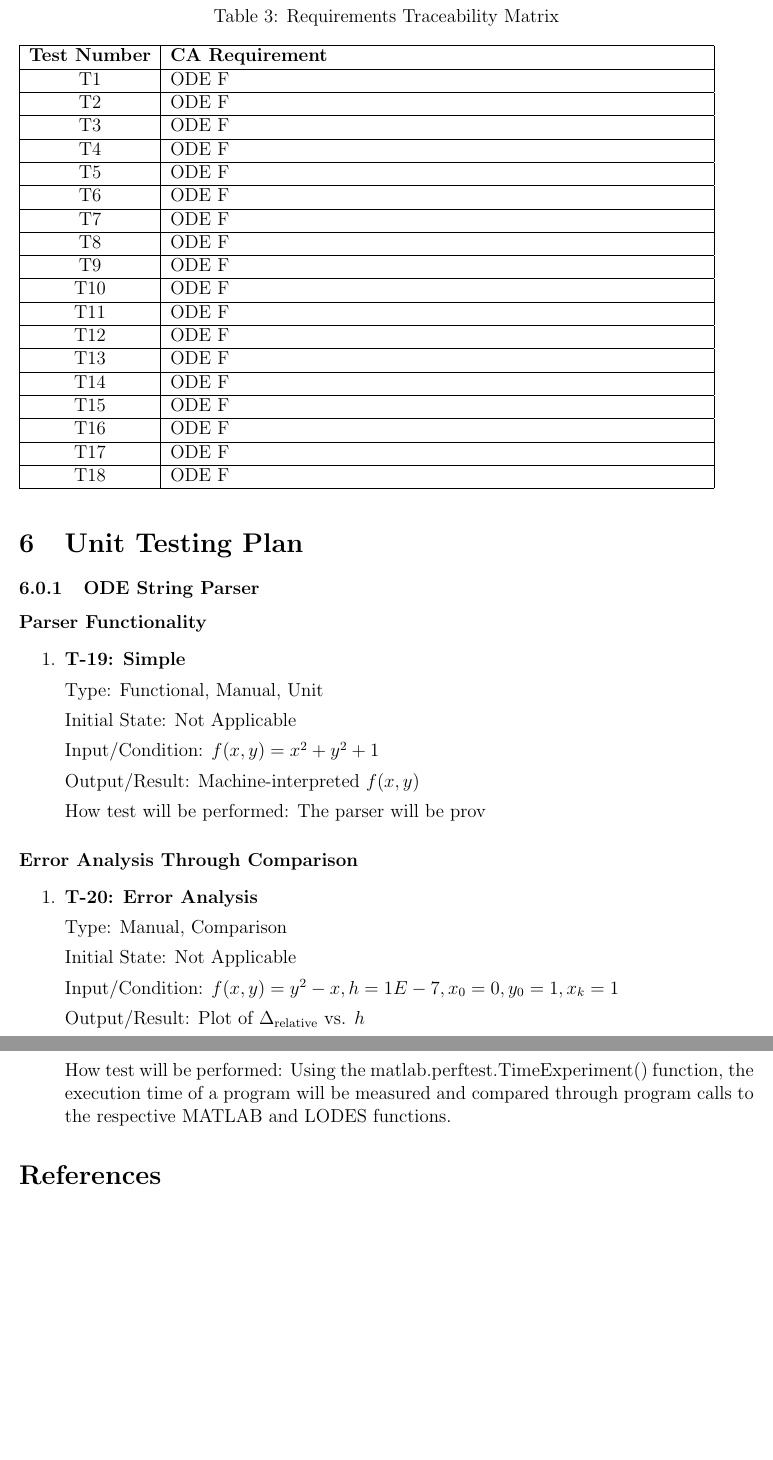
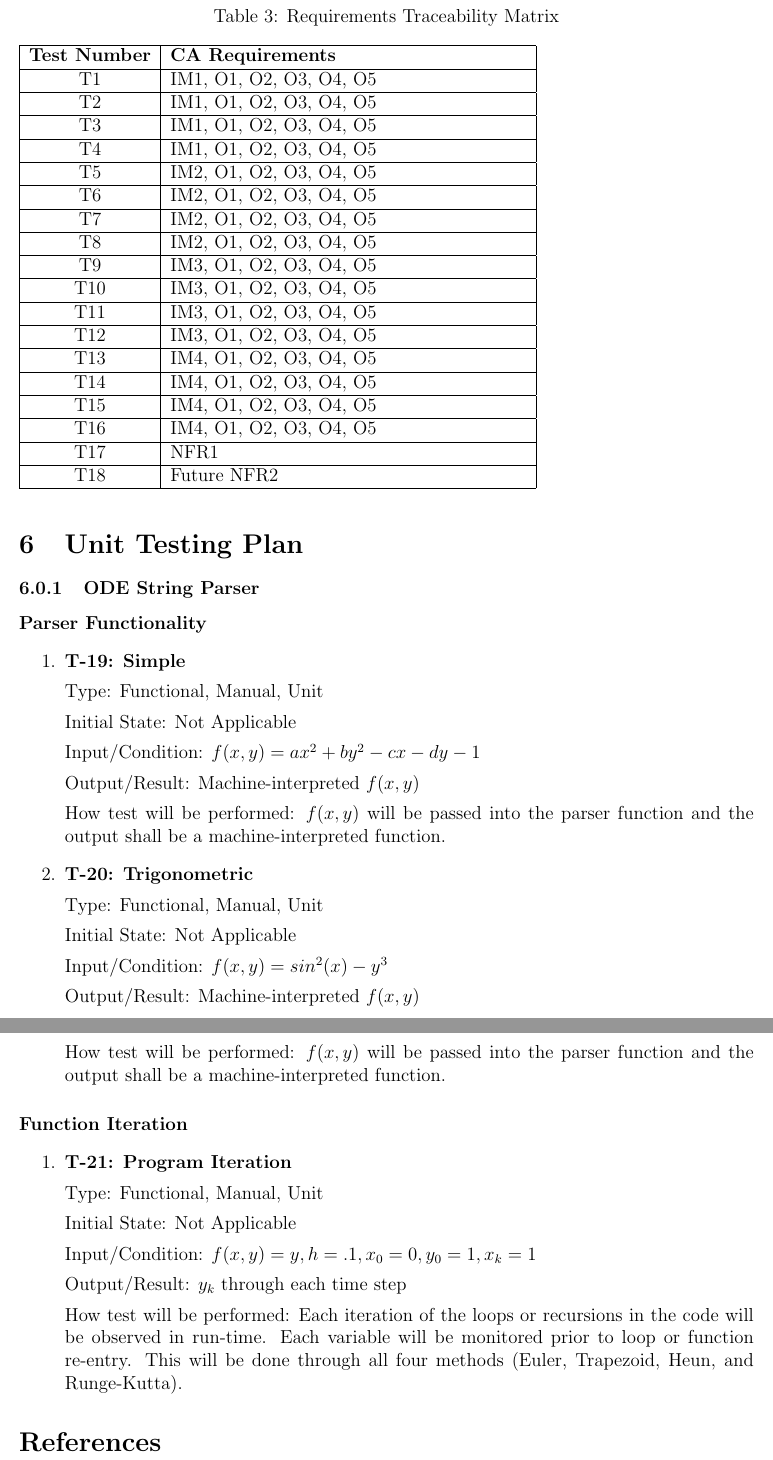
Before and after one commit to aoananp/cas741, a LaTeX document (Doc/TestPlan/TestPlan.tex): two parts of pages 13 and 14 of 15, joined at a grey line, cut so that both start at the same text, the shorter picture padded with empty space. Compiled offline with pdfLaTeX.

Commit message:
Document in draft. Cleanup underway.

```diff
--- a/Doc/TestPlan/TestPlan.tex
+++ b/Doc/TestPlan/TestPlan.tex
@@ -532,28 +532,28 @@ The following table shows the traceability mapping for the test cases laid out i
 \begin{table} [H]
   \caption{Requirements Traceability Matrix}
   \label{Table:Table_Traceability}
-\begin{tabular}{|c|p{12cm}|}
+\begin{tabular}{|c|p{8cm}|}
   \hline
-  \textbf{Test Number} & \textbf{CA Requirement}\\
+  \textbf{Test Number} & \textbf{CA Requirements}\\
   \hline
-   T1& ODE F\\ \hline
-   T2& ODE F\\ \hline
-   T3& ODE F\\ \hline
-   T4& ODE F\\ \hline
-   T5& ODE F\\ \hline
-   T6& ODE F\\ \hline
-   T7& ODE F\\ \hline
-   T8& ODE F\\ \hline
-   T9& ODE F\\ \hline
-   T10& ODE F\\ \hline
-   T11& ODE F\\ \hline
-   T12& ODE F\\ \hline
-   T13& ODE F\\ \hline
-   T14& ODE F\\ \hline
-   T15& ODE F\\ \hline
-   T16& ODE F\\ \hline
-   T17& ODE F\\ \hline
-   T18& ODE F\\ \hline
+   T1& IM1, O1, O2, O3, O4, O5\\ \hline
+   T2& IM1, O1, O2, O3, O4, O5\\ \hline
+   T3& IM1, O1, O2, O3, O4, O5\\ \hline
+   T4& IM1, O1, O2, O3, O4, O5\\ \hline
+   T5& IM2, O1, O2, O3, O4, O5\\ \hline
+   T6& IM2, O1, O2, O3, O4, O5\\ \hline
+   T7& IM2, O1, O2, O3, O4, O5\\ \hline
+   T8& IM2, O1, O2, O3, O4, O5\\ \hline
+   T9& IM3, O1, O2, O3, O4, O5\\ \hline
+   T10& IM3, O1, O2, O3, O4, O5\\ \hline
+   T11& IM3, O1, O2, O3, O4, O5\\ \hline
+   T12& IM3, O1, O2, O3, O4, O5\\ \hline
+   T13& IM4, O1, O2, O3, O4, O5\\ \hline
+   T14& IM4, O1, O2, O3, O4, O5\\ \hline
+   T15& IM4, O1, O2, O3, O4, O5\\ \hline
+   T16& IM4, O1, O2, O3, O4, O5\\ \hline
+   T17& NFR1\\ \hline
+   T18& Future NFR2\\ \hline
 
 \end{tabular}\\
 \end{table}
@@ -575,29 +575,44 @@ Type: Functional, Manual, Unit
 
 Initial State: Not Applicable
 
-Input/Condition: $f(x, y) = x^2 + y^2 + 1$
+Input/Condition: $f(x, y) = ax^2 + by^2 - cx - dy - 1$
 
 Output/Result: Machine-interpreted $f(x, y)$
 
-How test will be performed: The parser will be prov
+How test will be performed: $f(x, y)$ will be passed into the parser function and the output shall be a
+machine-interpreted function.
+
+\item{\textbf{T-\refstepcounter{tnum}\thetnum \label{t-parser1}: Trigonometric}}
+
+Type: Functional, Manual, Unit
+
+Initial State: Not Applicable
+
+Input/Condition: $f(x, y) = sin^2(x) - y^3$
+
+Output/Result: Machine-interpreted $f(x, y)$
+
+How test will be performed: $f(x, y)$ will be passed into the parser function and the output shall be a
+machine-interpreted function.
 
 \end{enumerate}
 
-\paragraph{Error Analysis Through Comparison}
+\paragraph{Function Iteration}
 
 \begin{enumerate}
 
-\item{\textbf{T-\refstepcounter{tnum}\thetnum \label{t-difference}: Error Analysis}}
+\item{\textbf{T-\refstepcounter{tnum}\thetnum \label{t-difference}: Program Iteration}}
 
-Type: Manual, Comparison
+Type: Functional, Manual, Unit
 
 Initial State: Not Applicable
 
-Input/Condition: $f(x, y) = y^2 - x, h = 1E-7, x_0 = 0, y_0 = 1, x_k = 1$
+Input/Condition: $f(x, y) = y, h = .1, x_0 = 0, y_0 = 1, x_k = 1$
 
-Output/Result: Plot of $\Delta_{\text{relative}}$ vs. $h$
+Output/Result: $y_k$ through each time step
 
-How test will be performed: Using the matlab.perftest.TimeExperiment() function, the execution time of a program will be measured and compared through program calls to the respective MATLAB and \famname{} functions.
+How test will be performed: Each iteration of the loops or recursions in the code will be observed in run-time.
+Each variable will be monitored prior to loop or function re-entry. This will be done through all four methods (Euler, Trapezoid, Heun, and Runge-Kutta).
 
 \end{enumerate}
 
```
Also changed, not shown: Doc/TestPlan/TestPlan.pdf, Doc/TestPlan/TestPlan.tex (16 more changed lines).
